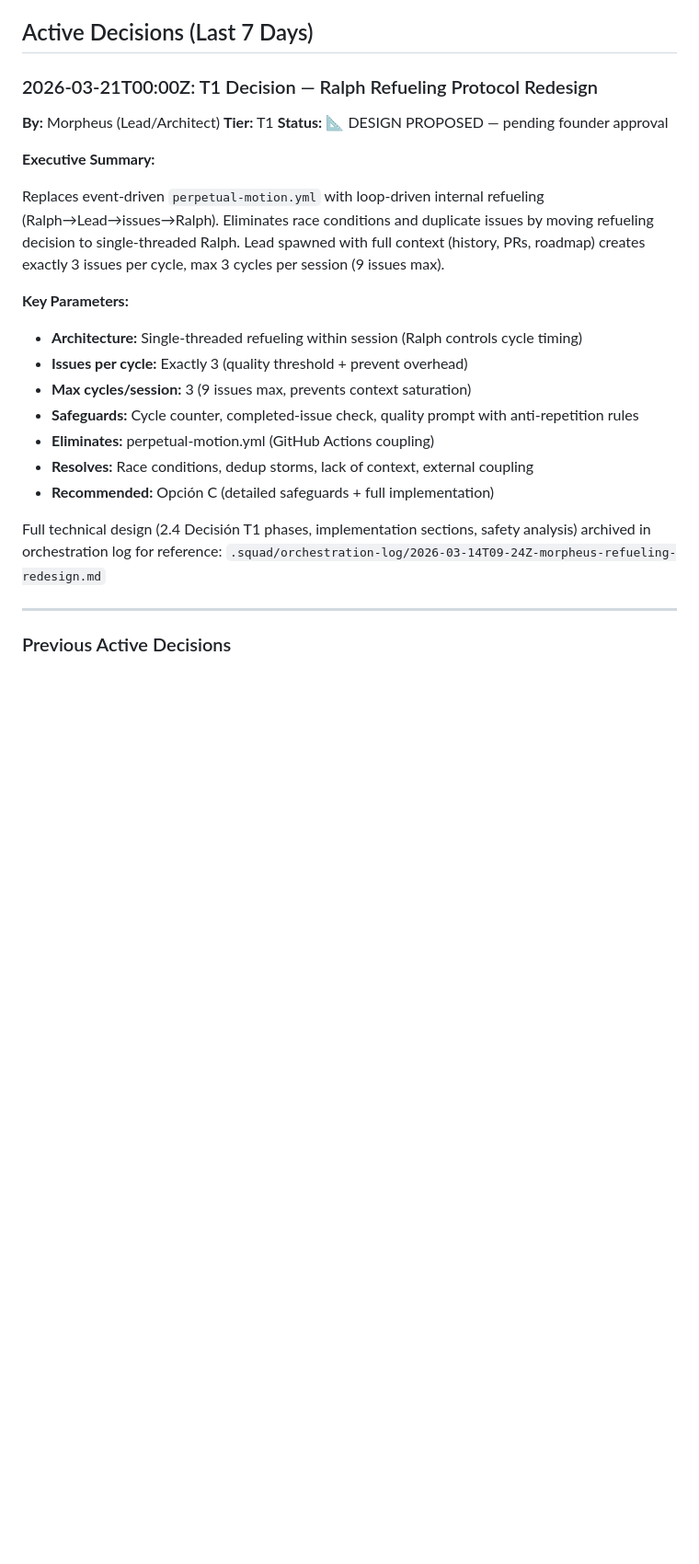
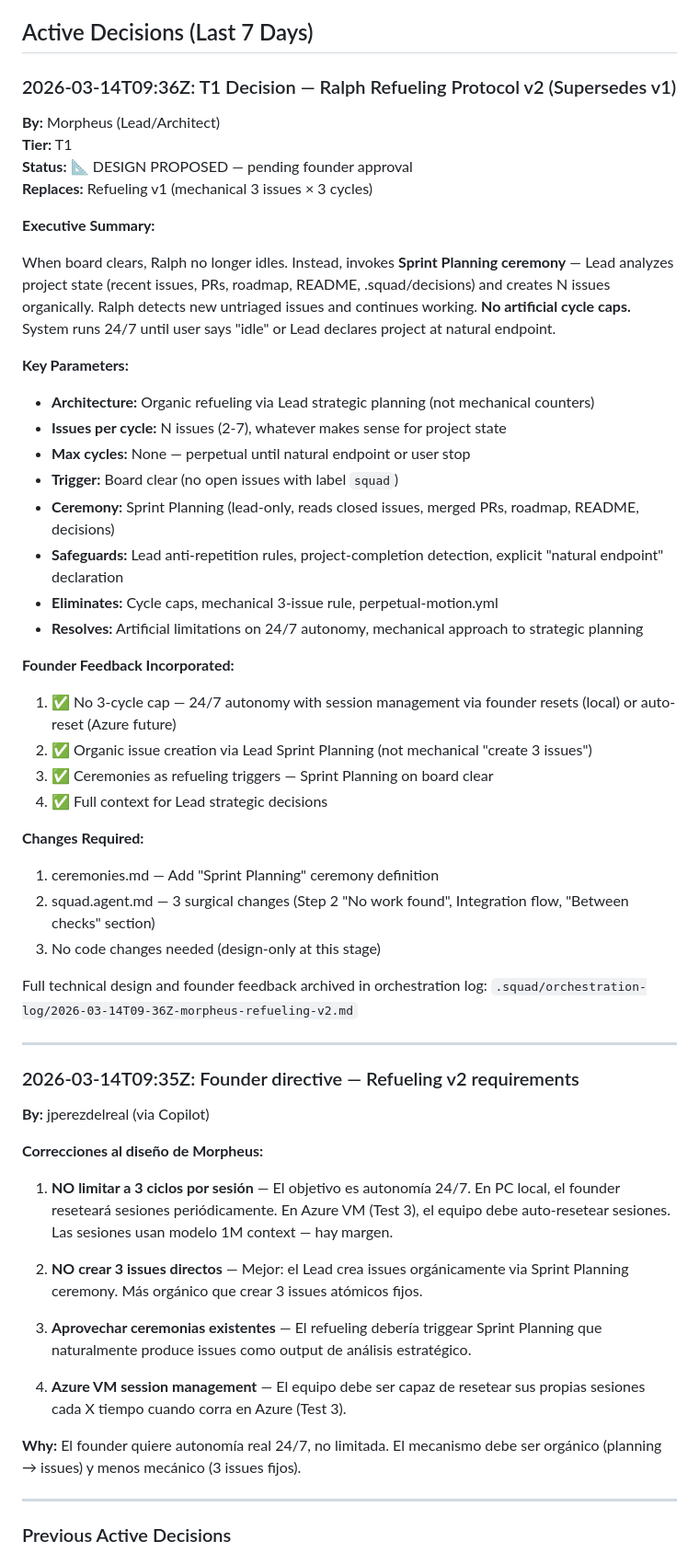
Before and after one commit to jperezdelreal/Syntax-Sorcery, a Markdown page: .squad/decisions.md, the part around the change. Shown at 92% size. Rendered like a GitHub page; blank space fills up the shorter version.

Commit message:
arch: Morpheus refueling v2 — Sprint Planning ceremony, no cycle caps
Merge .squad/decisions/inbox → decisions.md:
- Refueling v1 (mechanical 3×3) superseded by v2 (organic Sprint Planning)
- Founder directive incorporated: no cycle caps, 24/7 autonomy via session resets
- New Sprint Planning ceremony: triggers on board clear, Lead strategic analysis
- 3 surgical changes needed in squad.agent.md (Step 2, Integration, Between checks)

Inbox files deleted after merge.

Co-authored-by: Copilot <223556219+Copilot@users.noreply.github.com>

```diff
--- a/.squad/decisions.md
+++ b/.squad/decisions.md
@@ -6,26 +6,57 @@ Autonomous AI dev company (€500/mo Azure, unlimited GitHub). Strict context hy
 
 ## Active Decisions (Last 7 Days)
 
-### 2026-03-21T00:00Z: T1 Decision — Ralph Refueling Protocol Redesign
+### 2026-03-14T09:36Z: T1 Decision — Ralph Refueling Protocol v2 (Supersedes v1)
 
 **By:** Morpheus (Lead/Architect)
 **Tier:** T1
 **Status:** 📐 DESIGN PROPOSED — pending founder approval
+**Replaces:** Refueling v1 (mechanical 3 issues × 3 cycles)
 
 **Executive Summary:**
 
-Replaces event-driven `perpetual-motion.yml` with loop-driven internal refueling (Ralph→Lead→issues→Ralph). Eliminates race conditions and duplicate issues by moving refueling decision to single-threaded Ralph. Lead spawned with full context (history, PRs, roadmap) creates exactly 3 issues per cycle, max 3 cycles per session (9 issues max).
+When board clears, Ralph no longer idles. Instead, invokes **Sprint Planning ceremony** — Lead analyzes project state (recent issues, PRs, roadmap, README, .squad/decisions) and creates N issues organically. Ralph detects new untriaged issues and continues working. **No artificial cycle caps.** System runs 24/7 until user says "idle" or Lead declares project at natural endpoint.
 
 **Key Parameters:**
-- **Architecture:** Single-threaded refueling within session (Ralph controls cycle timing)
-- **Issues per cycle:** Exactly 3 (quality threshold + prevent overhead)
-- **Max cycles/session:** 3 (9 issues max, prevents context saturation)
-- **Safeguards:** Cycle counter, completed-issue check, quality prompt with anti-repetition rules
-- **Eliminates:** perpetual-motion.yml (GitHub Actions coupling)
-- **Resolves:** Race conditions, dedup storms, lack of context, external coupling
-- **Recommended:** Opción C (detailed safeguards + full implementation)
+- **Architecture:** Organic refueling via Lead strategic planning (not mechanical counters)
+- **Issues per cycle:** N issues (2-7), whatever makes sense for project state
+- **Max cycles:** None — perpetual until natural endpoint or user stop
+- **Trigger:** Board clear (no open issues with label `squad`)
+- **Ceremony:** Sprint Planning (lead-only, reads closed issues, merged PRs, roadmap, README, decisions)
+- **Safeguards:** Lead anti-repetition rules, project-completion detection, explicit "natural endpoint" declaration
+- **Eliminates:** Cycle caps, mechanical 3-issue rule, perpetual-motion.yml
+- **Resolves:** Artificial limitations on 24/7 autonomy, mechanical approach to strategic planning
 
-Full technical design (2.4 Decisión T1 phases, implementation sections, safety analysis) archived in orchestration log for reference: `.squad/orchestration-log/2026-03-14T09-24Z-morpheus-refueling-redesign.md`
+**Founder Feedback Incorporated:**
+1. ✅ No 3-cycle cap — 24/7 autonomy with session management via founder resets (local) or auto-reset (Azure future)
+2. ✅ Organic issue creation via Lead Sprint Planning (not mechanical "create 3 issues")
+3. ✅ Ceremonies as refueling triggers — Sprint Planning on board clear
+4. ✅ Full context for Lead strategic decisions
+
+**Changes Required:**
+1. ceremonies.md — Add "Sprint Planning" ceremony definition
+2. squad.agent.md — 3 surgical changes (Step 2 "No work found", Integration flow, "Between checks" section)
+3. No code changes needed (design-only at this stage)
+
+Full technical design and founder feedback archived in orchestration log: `.squad/orchestration-log/2026-03-14T09-36Z-morpheus-refueling-v2.md`
+
+---
+
+### 2026-03-14T09:35Z: Founder directive — Refueling v2 requirements
+
+**By:** jperezdelreal (via Copilot)
+
+**Correcciones al diseño de Morpheus:**
+
+1. **NO limitar a 3 ciclos por sesión** — El objetivo es autonomía 24/7. En PC local, el founder reseteará sesiones periódicamente. En Azure VM (Test 3), el equipo debe auto-resetear sesiones. Las sesiones usan modelo 1M context — hay margen.
+
+2. **NO crear 3 issues directos** — Mejor: el Lead crea issues orgánicamente via Sprint Planning ceremony. Más orgánico que crear 3 issues atómicos fijos.
+
+3. **Aprovechar ceremonias existentes** — El refueling debería triggear Sprint Planning que naturalmente produce issues como output de análisis estratégico.
+
+4. **Azure VM session management** — El equipo debe ser capaz de resetear sus propias sesiones cada X tiempo cuando corra en Azure (Test 3).
+
+**Why:** El founder quiere autonomía real 24/7, no limitada. El mecanismo debe ser orgánico (planning → issues) y menos mecánico (3 issues fijos).
 
 ---
 
```
